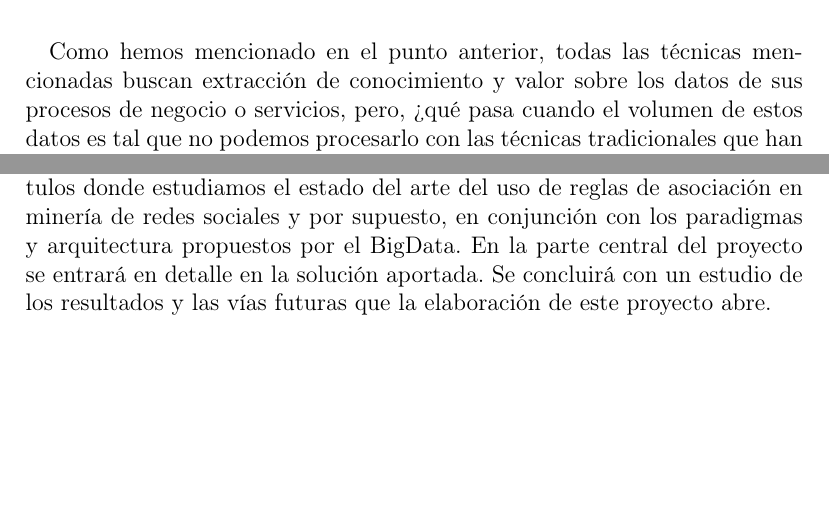
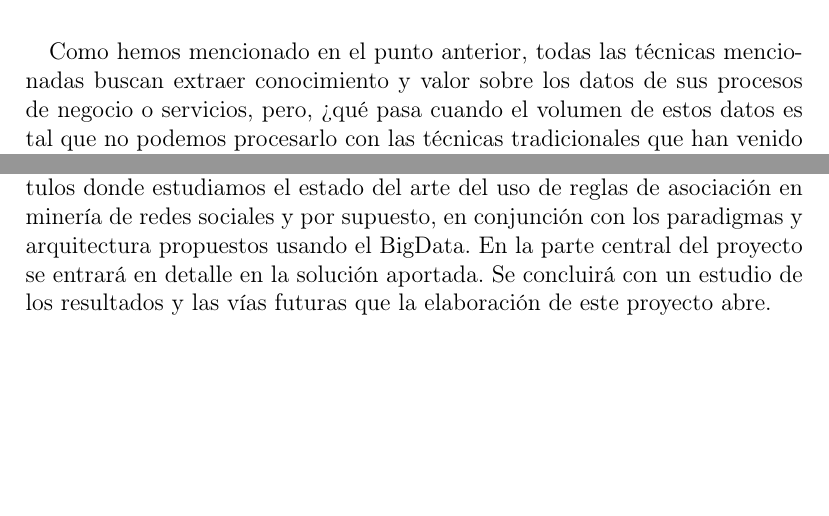
Before and after one commit to joseangeldiazg/TFM, a LaTeX book (documentacion/Principal.tex, which reads documentacion/Capitulo1/capitulo1.tex): two parts of pages 6 and 7 of 23, joined at a grey line, cut so that both start at the same text. Compiled offline with pdfLaTeX; the source files are stored in an older character set and shown here as Unicode.

Commit message:
Modificaciones en el capítulo 1.

```diff
--- a/documentacion/Capitulo1/capitulo1.tex
+++ b/documentacion/Capitulo1/capitulo1.tex
@@ -21,7 +21,7 @@ Las técnicas de minería de datos y extracción de conocimiento, tales como reg
 
 Es en este último punto, la minería de redes sociales, junto con las técnicas anteriormente introducidas y que veremos con más detalle en los puntos siguientes, donde surge lo que conocemos como análisis de tendencias o \textbf{minería de opiniones}. Objeto de estudio en el que se trata de comprender o analizar comportamientos, actividades y opiniones, por ejemplo, de consumidores de cierto producto o usuarios de cierta red social. El fin de estas técnicas es por tanto la extracción de conocimiento útil que pueda traducirse en ventajas competitivas en el  proceso de toma de decisiones de una pequeña o gran compañía, sin olvidar claro está las connotaciones científicas y áreas de estudio que se pueden desarrollar en el proceso.
 
-Como hemos mencionado en el punto anterior, todas las técnicas mencionadas buscan extracción de conocimiento y valor sobre los datos de sus procesos de negocio o servicios, pero, ¿qué pasa cuando el volumen de estos datos es tal que no podemos  procesarlo con las técnicas tradicionales que han venido usándose en las últimas décadas? La respuesta es que de poco valdría el poder y la potencia de las técnicas de minería de datos en procesos de extracción de conocimiento, donde el volumen de datos es tan elevado, sin la fusión y utilización en conjunto de estos métodos con las nuevas técnicas de proceso de datos basados en Big Data que permitan el manejo y procesado de estos datos de una manera eficiente, útil y replicable.
+Como hemos mencionado en el punto anterior, todas las técnicas mencionadas buscan extraer conocimiento y valor sobre los datos de sus procesos de negocio o servicios, pero, ¿qué pasa cuando el volumen de estos datos es tal que no podemos  procesarlo con las técnicas tradicionales que han venido usándose en las últimas décadas? La respuesta es que de poco valdría el poder y la potencia de las técnicas de minería de datos en procesos de extracción de conocimiento, donde el volumen de datos es tan elevado, sin la fusión y utilización en conjunto de estos métodos con las nuevas técnicas de proceso de datos basados en Big Data que permitan el manejo y procesado de estos datos de una manera eficiente, útil y replicable.
 
 Es por esto anteriormente mencionado, que el presente trabajo de fin de máster presenta una solución que podría ser enmarcada dentro del campo del análisis de tendencias o minería de opiniones y que aúna el uso de reglas de asociación acorde a los paradigmas estudiados dentro del tan sonado Big Data, para el minado de la red social Twitter de manera que nos permitan obtener valor y conocimiento sobre los datos (tweets) referentes a un personaje en concreto y que pueda ser considerado como un \textit{influencer} dentro de esta red social.
 
@@ -42,7 +42,7 @@ Este objetivo a su vez podemos desgranarlo en objetivos con menos granularidad,
 
 \section{Organización de la memoria}
 
-Tras el estudio del problema e introducción al tema visto en este punto, los siguientes capítulos se centran en el estudio del estado del arte de la materia y finalmente en el  desarrollo de la solución aportada. En el siguiente capítulo podemos encontrar detalladamente la planificación seguida durante la elaboración del proyecto; tras este capítulo encontramos una serie de capítulos donde estudiamos el estado del arte del uso de reglas de asociación en minería de redes sociales y por supuesto, en conjunción con los paradigmas y arquitectura propuestos por el BigData. En la parte central del proyecto se entrará en detalle en la solución aportada. Se concluirá con un estudio de los resultados y las vías futuras que la elaboración de este proyecto abre.
+Tras el estudio del problema e introducción al tema visto en este punto, los siguientes capítulos se centran en el estudio del estado del arte de la materia y finalmente en el  desarrollo de la solución aportada. En el siguiente capítulo podemos encontrar detalladamente la planificación seguida durante la elaboración del proyecto; tras este capítulo encontramos una serie de capítulos donde estudiamos el estado del arte del uso de reglas de asociación en minería de redes sociales y por supuesto, en conjunción con los paradigmas y arquitectura propuestos usando el BigData. En la parte central del proyecto se entrará en detalle en la solución aportada. Se concluirá con un estudio de los resultados y las vías futuras que la elaboración de este proyecto abre.
 
 \clearpage
 %---------------------------------------------------
```
Also changed, not shown: documentacion/Principal.pdf (deleted).
